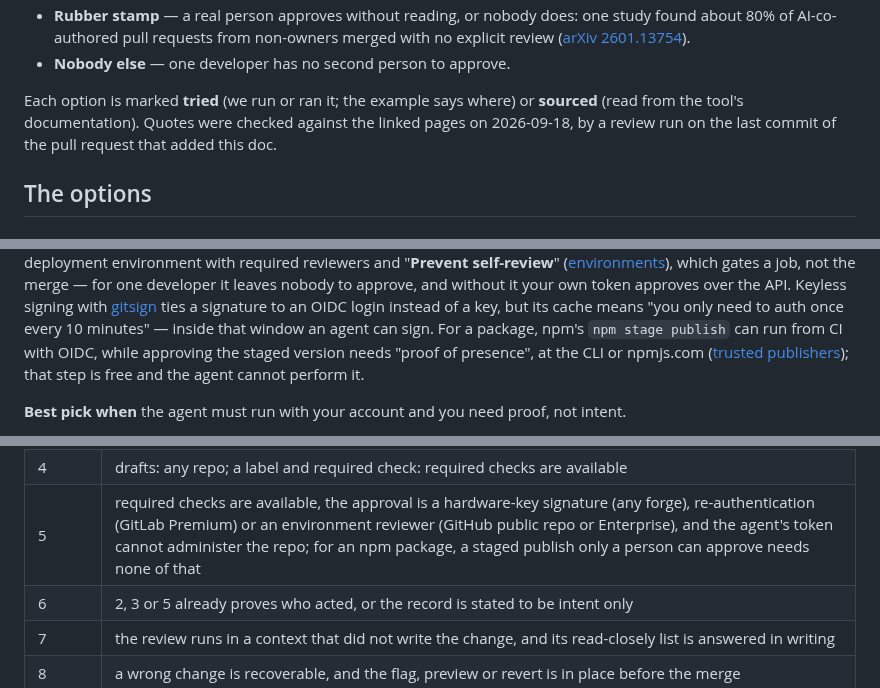
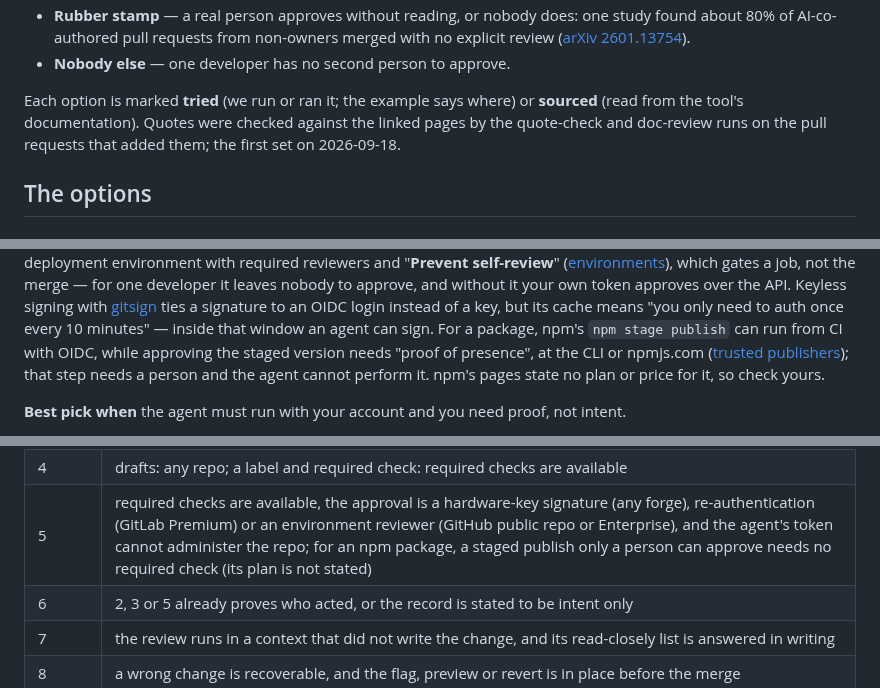
Before and after one commit to Osasuwu/jarvis-oss, a Markdown page: docs/publishing-discipline.md, 3 parts joined by grey strips. Rendered like a GitHub page.

Commit message:
docs: fix 3 doc-review blockers from the fe1bd43 review (#194)
Reword the quote-check provenance sentence, drop the unsourced "free" and
"needs none of that" claims about npm staged publish, and stop citing
jarvis-setup for hook support on other harnesses.

Co-Authored-By: Claude Sonnet 5.5 <noreply@anthropic.com>

```diff
--- a/docs/publishing-discipline.md
+++ b/docs/publishing-discipline.md
@@ -27,8 +27,8 @@ completed it alone". What goes wrong:
 - **Nobody else** — one developer has no second person to approve.
 
 Each option is marked **tried** (we run or ran it; the example says where) or **sourced** (read
-from the tool's documentation). Quotes were checked against the linked pages on 2026-09-18, by a
-review run on the last commit of the pull request that added this doc.
+from the tool's documentation). Quotes were checked against the linked pages by the quote-check and
+doc-review runs on the pull requests that added them; the first set on 2026-09-18.
 
 ## The options
 
@@ -173,8 +173,8 @@ your own token approves over the API. Keyless signing with
 but its cache means "you only need to auth once every 10 minutes" — inside that window an agent
 can sign. For a package, npm's `npm stage publish` can run from CI with OIDC, while approving the
 staged version needs "proof of presence", at the CLI or npmjs.com
-([trusted publishers](https://docs.npmjs.com/trusted-publishers/)); that step is free and the
-agent cannot perform it.
+([trusted publishers](https://docs.npmjs.com/trusted-publishers/)); that step needs a person and the
+agent cannot perform it. npm's pages state no plan or price for it, so check yours.
 
 **Best pick when** the agent must run with your account and you need proof, not intent.
 
@@ -327,7 +327,7 @@ First, in order:
 | 2 | a second account the agent cannot use exists, required approvals are available here, and bot approvals are off |
 | 3 | the agent runs where your token, SSH key and signing key are absent, and its account cannot merge: a hosted agent the forge bars from merging (Copilot cloud agent, paid Copilot plans) is proof anywhere; an app in CI or a separate OS user is proof only where a protected branch or ruleset stops that account merging, so not on a private GitHub Free repo |
 | 4 | drafts: any repo; a label and required check: required checks are available |
-| 5 | required checks are available, the approval is a hardware-key signature (any forge), re-authentication (GitLab Premium) or an environment reviewer (GitHub public repo or Enterprise), and the agent's token cannot administer the repo; for an npm package, a staged publish only a person can approve needs none of that |
+| 5 | required checks are available, the approval is a hardware-key signature (any forge), re-authentication (GitLab Premium) or an environment reviewer (GitHub public repo or Enterprise), and the agent's token cannot administer the repo; for an npm package, a staged publish only a person can approve needs no required check (its plan is not stated) |
 | 6 | 2, 3 or 5 already proves who acted, or the record is stated to be intent only |
 | 7 | the review runs in a context that did not write the change, and its read-closely list is answered in writing |
 | 8 | a wrong change is recoverable, and the flag, preview or revert is in place before the merge |
```
Also changed, not shown: docs/writing-into-user-owned-files.md (+3 -3 lines).
